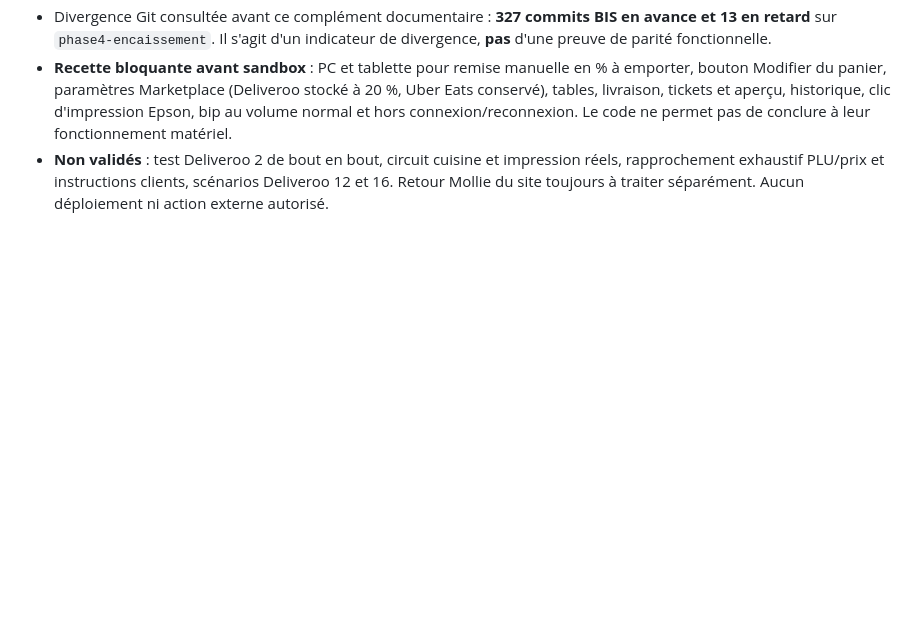
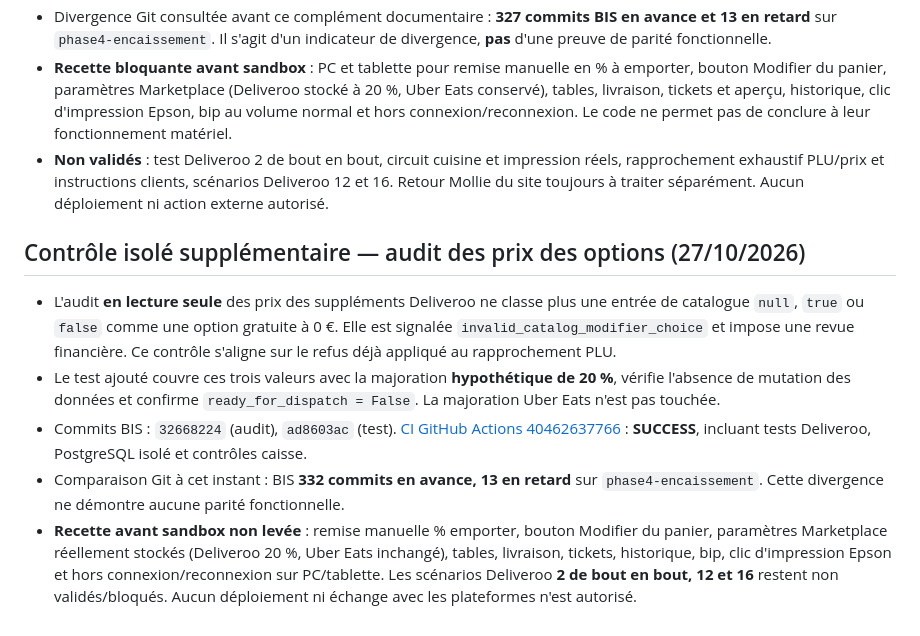
Before and after one commit to jeanluchallioua-tech/Bechefaa, a Markdown page: docs/BIS_PARITE_AVANT_SANDBOX_2026-10-26.md, the part around the change. Drawn GitHub-style; blank space fills up the shorter version.

Commit message:
BIS audit: record read-only Deliveroo modifier price checks and remaining sandbox parity gates

```diff
--- a/docs/BIS_PARITE_AVANT_SANDBOX_2026-10-26.md
+++ b/docs/BIS_PARITE_AVANT_SANDBOX_2026-10-26.md
@@ -138,3 +138,12 @@ L'audit des GUID couvre aussi deux événements distincts pour **un même ID com
 - Divergence Git consultée avant ce complément documentaire : **327 commits BIS en avance et 13 en retard** sur `phase4-encaissement`. Il s'agit d'un indicateur de divergence, **pas** d'une preuve de parité fonctionnelle.
 - **Recette bloquante avant sandbox** : PC et tablette pour remise manuelle en % à emporter, bouton Modifier du panier, paramètres Marketplace (Deliveroo stocké à 20 %, Uber Eats conservé), tables, livraison, tickets et aperçu, historique, clic d'impression Epson, bip au volume normal et hors connexion/reconnexion. Le code ne permet pas de conclure à leur fonctionnement matériel.
 - **Non validés** : test Deliveroo 2 de bout en bout, circuit cuisine et impression réels, rapprochement exhaustif PLU/prix et instructions clients, scénarios Deliveroo 12 et 16. Retour Mollie du site toujours à traiter séparément. Aucun déploiement ni action externe autorisé.
+
+
+## Contrôle isolé supplémentaire — audit des prix des options (27/10/2026)
+
+- L'audit **en lecture seule** des prix des suppléments Deliveroo ne classe plus une entrée de catalogue `null`, `true` ou `false` comme une option gratuite à 0 €. Elle est signalée `invalid_catalog_modifier_choice` et impose une revue financière. Ce contrôle s'aligne sur le refus déjà appliqué au rapprochement PLU.
+- Le test ajouté couvre ces trois valeurs avec la majoration **hypothétique de 20 %**, vérifie l'absence de mutation des données et confirme `ready_for_dispatch = False`. La majoration Uber Eats n'est pas touchée.
+- Commits BIS : `32668224` (audit), `ad8603ac` (test). [CI GitHub Actions 40462637766](https://github.com/jeanluchallioua-tech/Bechefaa/actions/runs/40462637766) : **SUCCESS**, incluant tests Deliveroo, PostgreSQL isolé et contrôles caisse.
+- Comparaison Git à cet instant : BIS **332 commits en avance, 13 en retard** sur `phase4-encaissement`. Cette divergence ne démontre aucune parité fonctionnelle.
+- **Recette avant sandbox non levée** : remise manuelle % emporter, bouton Modifier du panier, paramètres Marketplace réellement stockés (Deliveroo 20 %, Uber Eats inchangé), tables, livraison, tickets, historique, bip, clic d'impression Epson et hors connexion/reconnexion sur PC/tablette. Les scénarios Deliveroo **2 de bout en bout, 12 et 16** restent non validés/bloqués. Aucun déploiement ni échange avec les plateformes n'est autorisé.
```
